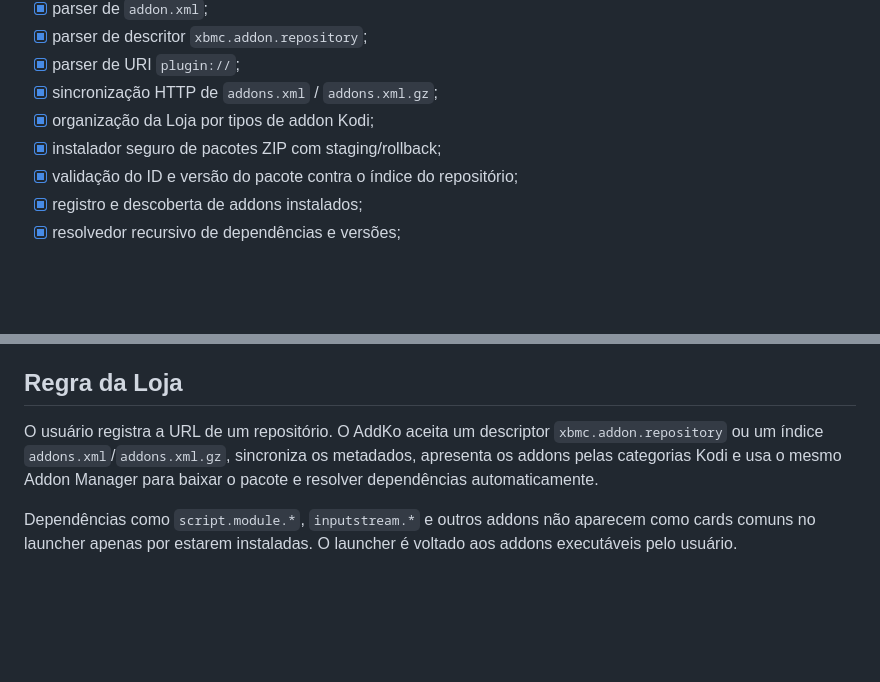
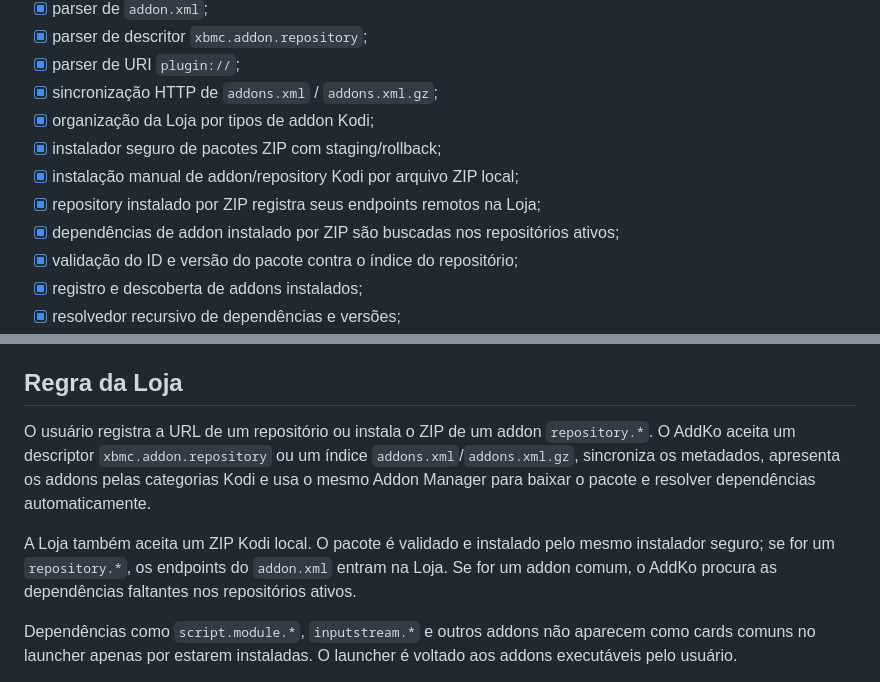
Before and after one commit to SrTristeSad/AddKo, a Markdown page: docs/ROADMAP.md, 2 parts joined by grey strips. Drawn GitHub-style; blank space fills up the shorter version.

Commit message:
docs: record local zip installation flow

```diff
--- a/docs/ROADMAP.md
+++ b/docs/ROADMAP.md
@@ -16,6 +16,9 @@ Objetivo: instalar um addon Kodi existente e executá-lo sem modificar o pacote.
 - [x] sincronização HTTP de `addons.xml` / `addons.xml.gz`;
 - [x] organização da Loja por tipos de addon Kodi;
 - [x] instalador seguro de pacotes ZIP com staging/rollback;
+- [x] instalação manual de addon/repository Kodi por arquivo ZIP local;
+- [x] repository instalado por ZIP registra seus endpoints remotos na Loja;
+- [x] dependências de addon instalado por ZIP são buscadas nos repositórios ativos;
 - [x] validação do ID e versão do pacote contra o índice do repositório;
 - [x] registro e descoberta de addons instalados;
 - [x] resolvedor recursivo de dependências e versões;
@@ -98,7 +101,9 @@ Objetivo: instalar um addon Kodi existente e executá-lo sem modificar o pacote.
 
 ## Regra da Loja
 
-O usuário registra a URL de um repositório. O AddKo aceita um descriptor `xbmc.addon.repository` ou um índice `addons.xml`/`addons.xml.gz`, sincroniza os metadados, apresenta os addons pelas categorias Kodi e usa o mesmo Addon Manager para baixar o pacote e resolver dependências automaticamente.
+O usuário registra a URL de um repositório ou instala o ZIP de um addon `repository.*`. O AddKo aceita um descriptor `xbmc.addon.repository` ou um índice `addons.xml`/`addons.xml.gz`, sincroniza os metadados, apresenta os addons pelas categorias Kodi e usa o mesmo Addon Manager para baixar o pacote e resolver dependências automaticamente.
+
+A Loja também aceita um ZIP Kodi local. O pacote é validado e instalado pelo mesmo instalador seguro; se for um `repository.*`, os endpoints do `addon.xml` entram na Loja. Se for um addon comum, o AddKo procura as dependências faltantes nos repositórios ativos.
 
 Dependências como `script.module.*`, `inputstream.*` e outros addons não aparecem como cards comuns no launcher apenas por estarem instaladas. O launcher é voltado aos addons executáveis pelo usuário.
 
```
